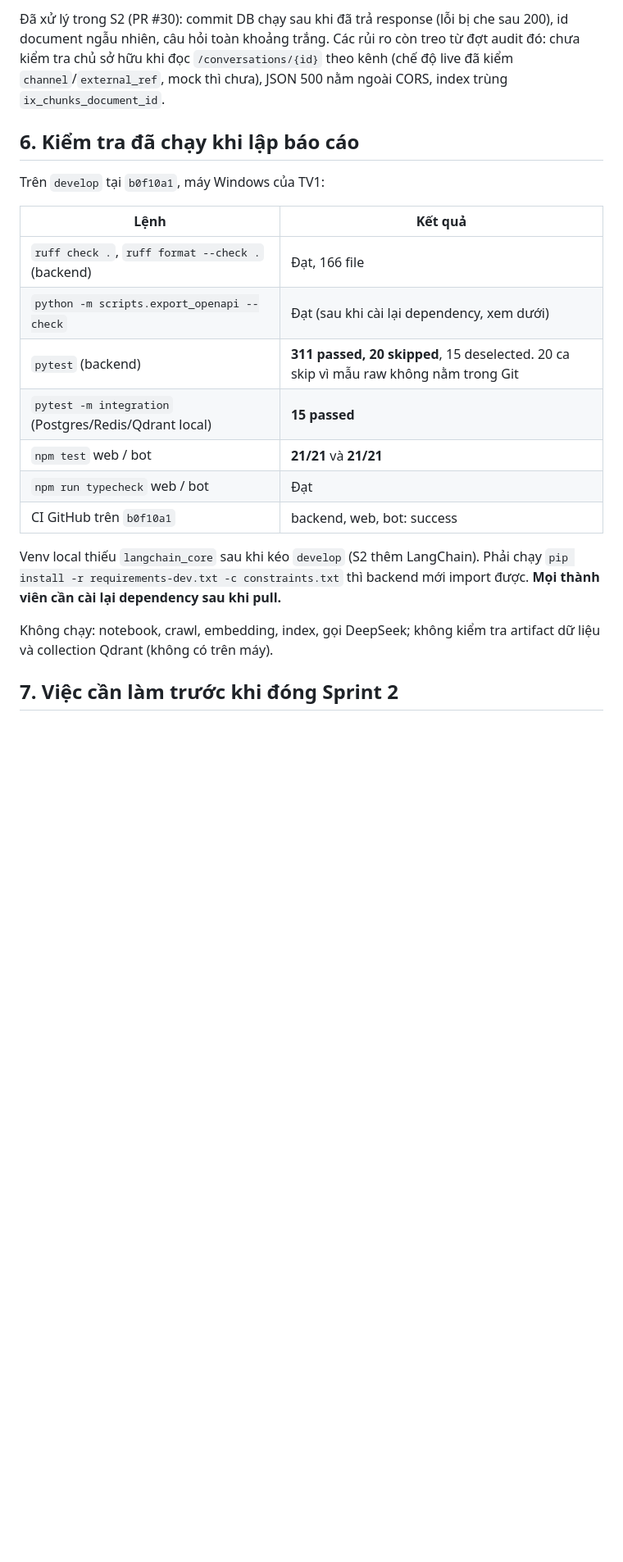
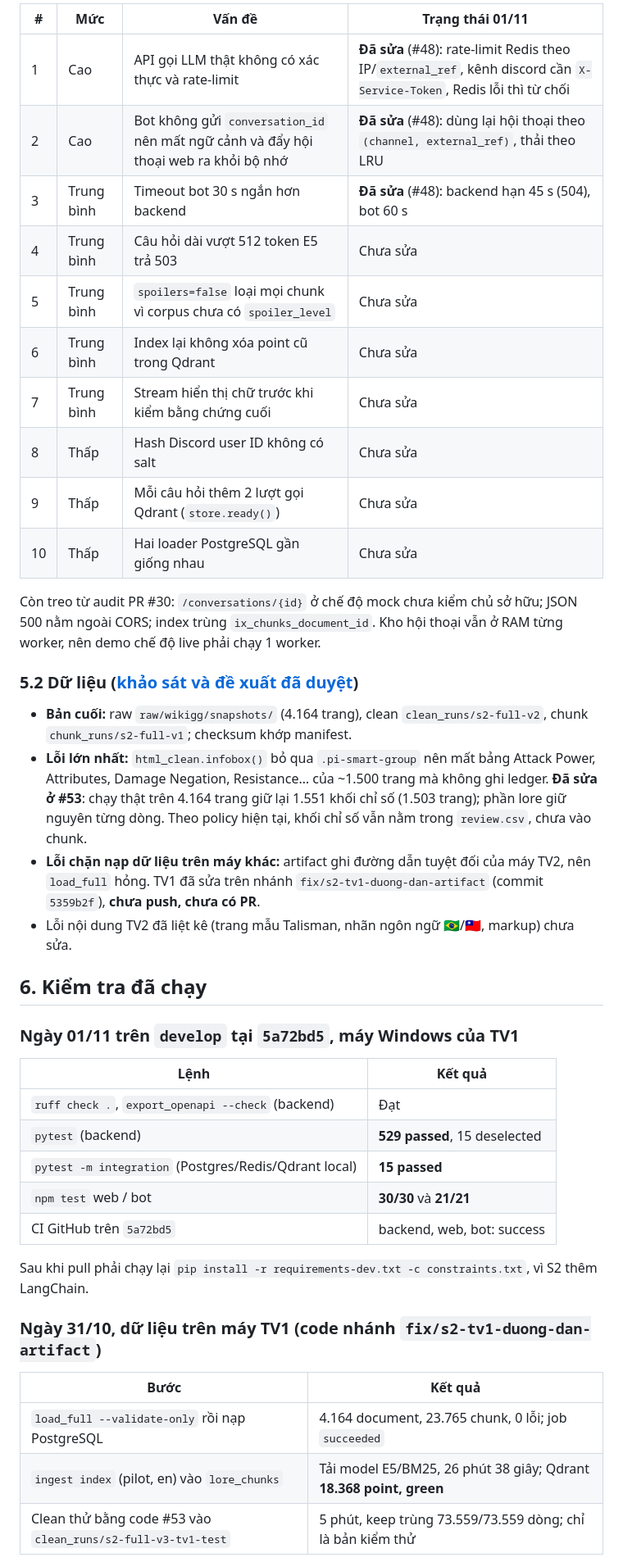
Before and after one commit to HoanBuCon/Index-Beast, a Markdown page: docs/handover/2026-10-31_s2-tv1_bao-cao-ban-giao-sprint-2.md, the part around one of its changes. Shown at 82% size. Drawn GitHub-style; blank space fills up the shorter version.

```diff
--- a/docs/handover/2026-10-31_s2-tv1_bao-cao-ban-giao-sprint-2.md
+++ b/docs/handover/2026-10-31_s2-tv1_bao-cao-ban-giao-sprint-2.md
@@ -71,23 +58,45 @@ Review toàn bộ backend runtime (API, service chat, pipeline RAG, retrieval, e
 
-Đã xử lý trong S2 (PR #30): commit DB chạy sau khi đã trả response (lỗi bị che sau 200), id document ngẫu nhiên, câu hỏi toàn khoảng trắng. Các rủi ro còn treo từ đợt audit đó: chưa kiểm tra chủ sở hữu khi đọc `/conversations/{id}` theo kênh (chế độ live đã kiểm `channel`/`external_ref`, mock thì chưa), JSON 500 nằm ngoài CORS, index trùng `ix_chunks_document_id`.
+| # | Mức | Vấn đề | Trạng thái 01/11 |
+|---|---|---|---|
+| 1 | Cao | API gọi LLM thật không có xác thực và rate-limit | **Đã sửa** (#48): rate-limit Redis theo IP/`external_ref`, kênh discord cần `X-Service-Token`, Redis lỗi thì từ chối |
+| 2 | Cao | Bot không gửi `conversation_id` nên mất ngữ cảnh và đẩy hội thoại web ra khỏi bộ nhớ | **Đã sửa** (#48): dùng lại hội thoại theo `(channel, external_ref)`, thải theo LRU |
+| 3 | Trung bình | Timeout bot 30 s ngắn hơn backend | **Đã sửa** (#48): backend hạn 45 s (504), bot 60 s |
+| 4 | Trung bình | Câu hỏi dài vượt 512 token E5 trả 503 | Chưa sửa |
+| 5 | Trung bình | `spoilers=false` loại mọi chunk vì corpus chưa có `spoiler_level` | Chưa sửa |
+| 6 | Trung bình | Index lại không xóa point cũ trong Qdrant | Chưa sửa |
+| 7 | Trung bình | Stream hiển thị chữ trước khi kiểm bằng chứng cuối | Chưa sửa |
+| 8 | Thấp | Hash Discord user ID không có salt | Chưa sửa |
+| 9 | Thấp | Mỗi câu hỏi thêm 2 lượt gọi Qdrant (`store.ready()`) | Chưa sửa |
+| 10 | Thấp | Hai loader PostgreSQL gần giống nhau | Chưa sửa |
 
-## 6. Kiểm tra đã chạy khi lập báo cáo
+Còn treo từ audit PR #30: `/conversations/{id}` ở chế độ mock chưa kiểm chủ sở hữu; JSON 500 nằm ngoài CORS; index trùng `ix_chunks_document_id`. Kho hội thoại vẫn ở RAM từng worker, nên demo chế độ live phải chạy 1 worker.
 
-Trên `develop` tại `b0f10a1`, máy Windows của TV1:
+### 5.2 Dữ liệu ([khảo sát và đề xuất đã duyệt](2026-10-31_s2-tv1_khao-sat-du-lieu-va-de-xuat.md))
+
+- **Bản cuối:** raw `raw/wikigg/snapshots/` (4.164 trang), clean `clean_runs/s2-full-v2`, chunk `chunk_runs/s2-full-v1`; checksum khớp manifest.
+- **Lỗi lớn nhất:** `html_clean.infobox()` bỏ qua `.pi-smart-group` nên mất bảng Attack Power, Attributes, Damage Negation, Resistance… của ~1.500 trang mà không ghi ledger. **Đã sửa ở #53**: chạy thật trên 4.164 trang giữ lại 1.551 khối chỉ số (1.503 trang); phần lore giữ nguyên từng dòng. Theo policy hiện tại, khối chỉ số vẫn nằm trong `review.csv`, chưa vào chunk.
+- **Lỗi chặn nạp dữ liệu trên máy khác:** artifact ghi đường dẫn tuyệt đối của máy TV2, nên `load_full` hỏng. TV1 đã sửa trên nhánh `fix/s2-tv1-duong-dan-artifact` (commit `5359b2f`), **chưa push, chưa có PR**.
+- Lỗi nội dung TV2 đã liệt kê (trang mẫu Talisman, nhãn ngôn ngữ 🇧🇷/🇹🇼, markup) chưa sửa.
+
+## 6. Kiểm tra đã chạy
+
+### Ngày 01/11 trên `develop` tại `5a72bd5`, máy Windows của TV1
 
 | Lệnh | Kết quả |
 |---|---|
-| `ruff check .`, `ruff format --check .` (backend) | Đạt, 166 file |
-| `python -m scripts.export_openapi --check` | Đạt (sau khi cài lại dependency, xem dưới) |
-| `pytest` (backend) | **311 passed, 20 skipped**, 15 deselected. 20 ca skip vì mẫu raw không nằm trong Git |
+| `ruff check .`, `export_openapi --check` (backend) | Đạt |
+| `pytest` (backend) | **529 passed**, 15 deselected |
 | `pytest -m integration` (Postgres/Redis/Qdrant local) | **15 passed** |
-| `npm test` web / bot | **21/21** và **21/21** |
-| `npm run typecheck` web / bot | Đạt |
-| CI GitHub trên `b0f10a1` | backend, web, bot: success |
+| `npm test` web / bot | **30/30** và **21/21** |
+| CI GitHub trên `5a72bd5` | backend, web, bot: success |
 
-Venv local thiếu `langchain_core` sau khi kéo `develop` (S2 thêm LangChain). Phải chạy `pip install -r requirements-dev.txt -c constraints.txt` thì backend mới import được. **Mọi thành viên cần cài lại dependency sau khi pull.**
+Sau khi pull phải chạy lại `pip install -r requirements-dev.txt -c constraints.txt`, vì S2 thêm LangChain.
 
-Không chạy: notebook, crawl, embedding, index, gọi DeepSeek; không kiểm tra artifact dữ liệu và collection Qdrant (không có trên máy).
+### Ngày 31/10, dữ liệu trên máy TV1 (code nhánh `fix/s2-tv1-duong-dan-artifact`)
 
-## 7. Việc cần làm trước khi đóng Sprint 2
+| Bước | Kết quả |
+|---|---|
+| `load_full --validate-only` rồi nạp PostgreSQL | 4.164 document, 23.765 chunk, 0 lỗi; job `succeeded` |
+| `ingest index` (pilot, en) vào `lore_chunks` | Tải model E5/BM25, 26 phút 38 giây; Qdrant **18.368 point, green** |
+| Clean thử bằng code #53 vào `clean_runs/s2-full-v3-tv1-test` | 5 phút, keep trùng 73.559/73.559 dòng; chỉ là bản kiểm thử |
 
```
Also changed, not shown: other parts of docs/handover/2026-10-31_s2-tv1_bao-cao-ban-giao-sprint-2.md (+39 -50 lines).
